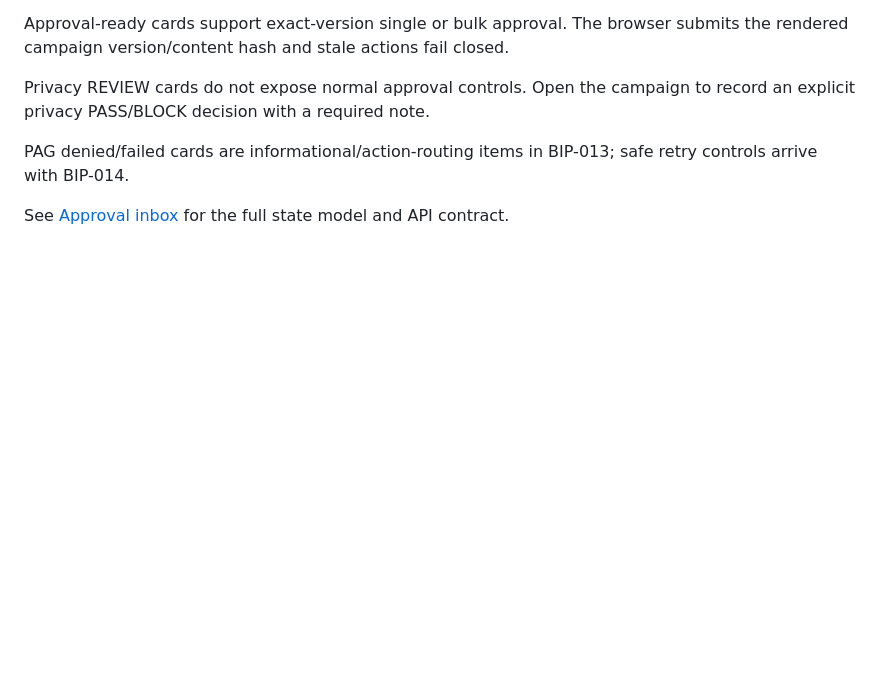
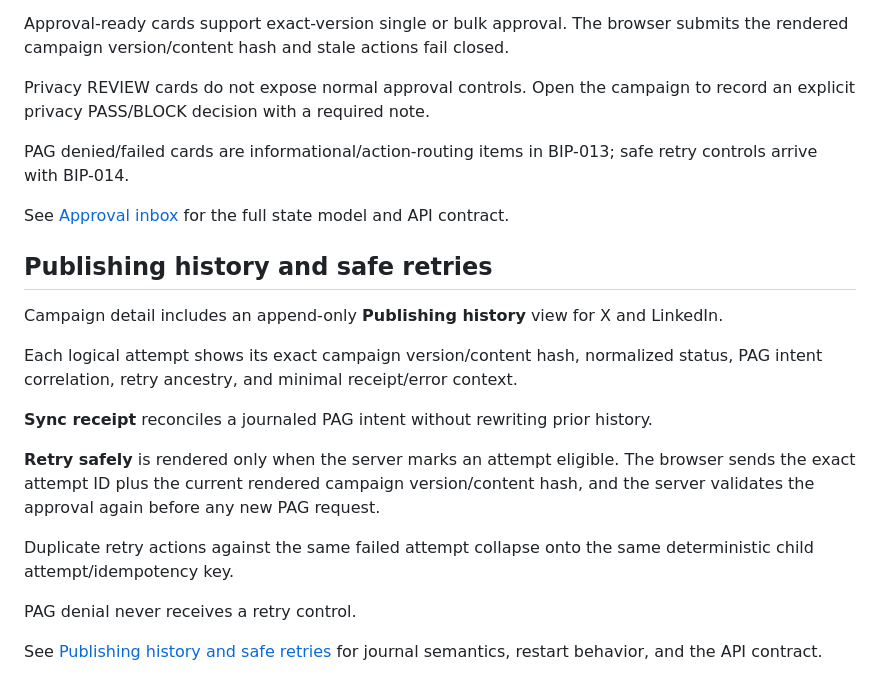
Before and after one commit to KaluLabs/BIP-AI, a Markdown page: docs/DASHBOARD.md, the part around the change. GitHub-like rendering; blank space fills up the shorter version.

Commit message:
docs(publishing): document Control Room history and retries

```diff
--- a/docs/DASHBOARD.md
+++ b/docs/DASHBOARD.md
@@ -233,3 +233,20 @@ Privacy REVIEW cards do not expose normal approval controls. Open the campaign t
 PAG denied/failed cards are informational/action-routing items in BIP-013; safe retry controls arrive with BIP-014.
 
 See [Approval inbox](./APPROVAL-INBOX.md) for the full state model and API contract.
+
+
+## Publishing history and safe retries
+
+Campaign detail includes an append-only **Publishing history** view for X and LinkedIn.
+
+Each logical attempt shows its exact campaign version/content hash, normalized status, PAG intent correlation, retry ancestry, and minimal receipt/error context.
+
+**Sync receipt** reconciles a journaled PAG intent without rewriting prior history.
+
+**Retry safely** is rendered only when the server marks an attempt eligible. The browser sends the exact attempt ID plus the current rendered campaign version/content hash, and the server validates the approval again before any new PAG request.
+
+Duplicate retry actions against the same failed attempt collapse onto the same deterministic child attempt/idempotency key.
+
+PAG denial never receives a retry control.
+
+See [Publishing history and safe retries](./PUBLISHING-HISTORY.md) for journal semantics, restart behavior, and the API contract.
```
